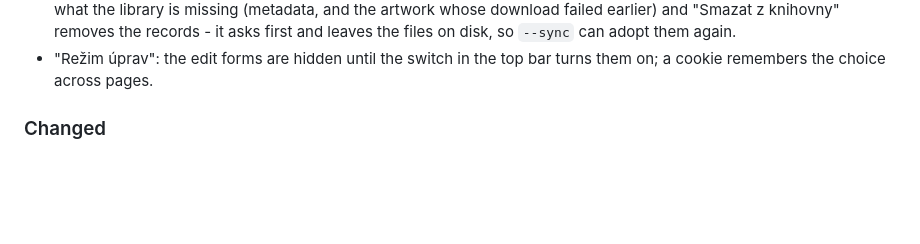
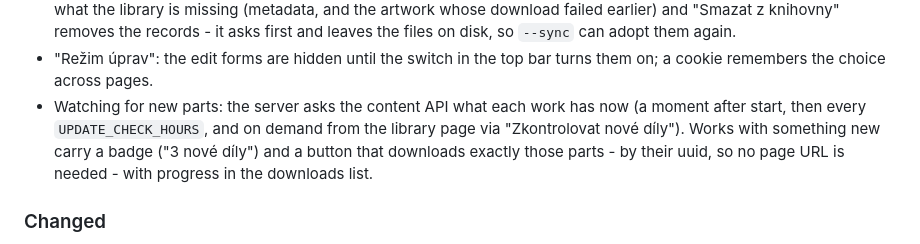
Before and after one commit to klimanek/cro-dl, a Markdown page: CHANGELOG.md, the part around the change. Rendered like a GitHub page; blank space fills up the shorter version.

Commit message:
docs: changelog for the watch on new parts

```diff
--- a/CHANGELOG.md
+++ b/CHANGELOG.md
@@ -50,6 +50,11 @@
   so `--sync` can adopt them again.
 - "Režim úprav": the edit forms are hidden until the switch in the top bar turns
   them on; a cookie remembers the choice across pages.
+- Watching for new parts: the server asks the content API what each work has now
+  (a moment after start, then every `UPDATE_CHECK_HOURS`, and on demand from the
+  library page via "Zkontrolovat nové díly"). Works with something new carry a
+  badge ("3 nové díly") and a button that downloads exactly those parts - by
+  their uuid, so no page URL is needed - with progress in the downloads list.
 
 ### Changed
 - Removed the legacy `crodl/tools/scrap.py` module (module-level global
```
